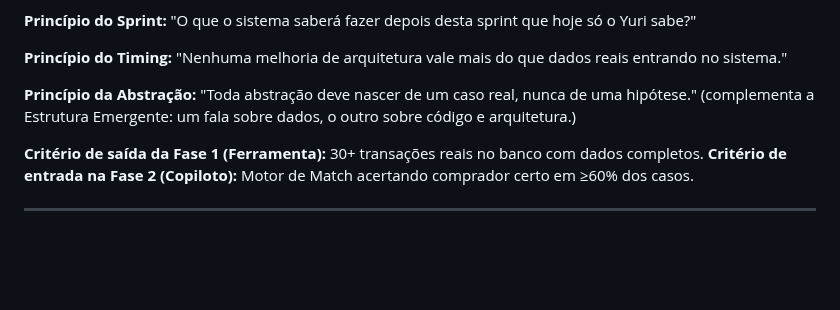
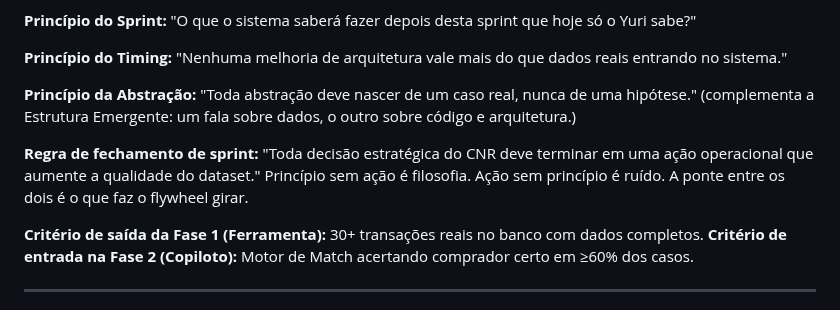
Before and after one commit to Carronarederepasses/gerador-cnr, a Markdown page: CLAUDE.md, the part around the change. Rendered like a GitHub page; blank space fills up the shorter version.

Commit message:
docs: regra de fechamento de sprint — estrategia termina em acao operacional
Co-Authored-By: Claude Sonnet 4.6 <noreply@anthropic.com>

```diff
--- a/CLAUDE.md
+++ b/CLAUDE.md
@@ -110,6 +110,8 @@ Se uma feature responde só 1 e 2, ela registra operação. Se responde as 4, el
 
 **Princípio da Abstração:** "Toda abstração deve nascer de um caso real, nunca de uma hipótese." (complementa a Estrutura Emergente: um fala sobre dados, o outro sobre código e arquitetura.)
 
+**Regra de fechamento de sprint:** "Toda decisão estratégica do CNR deve terminar em uma ação operacional que aumente a qualidade do dataset." Princípio sem ação é filosofia. Ação sem princípio é ruído. A ponte entre os dois é o que faz o flywheel girar.
+
 **Critério de saída da Fase 1 (Ferramenta):** 30+ transações reais no banco com dados completos.
 **Critério de entrada na Fase 2 (Copiloto):** Motor de Match acertando comprador certo em ≥60% dos casos.
 
```
